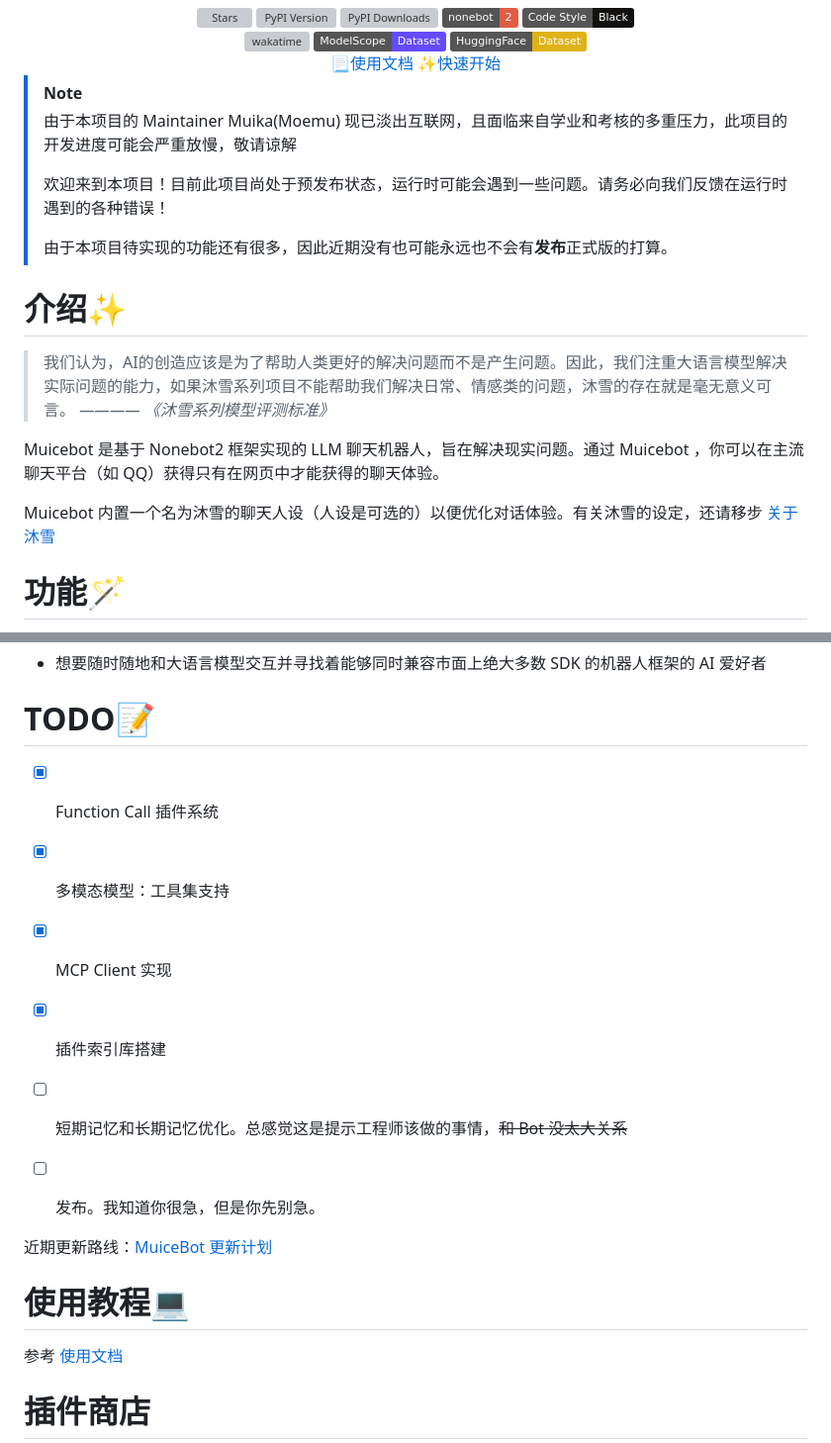
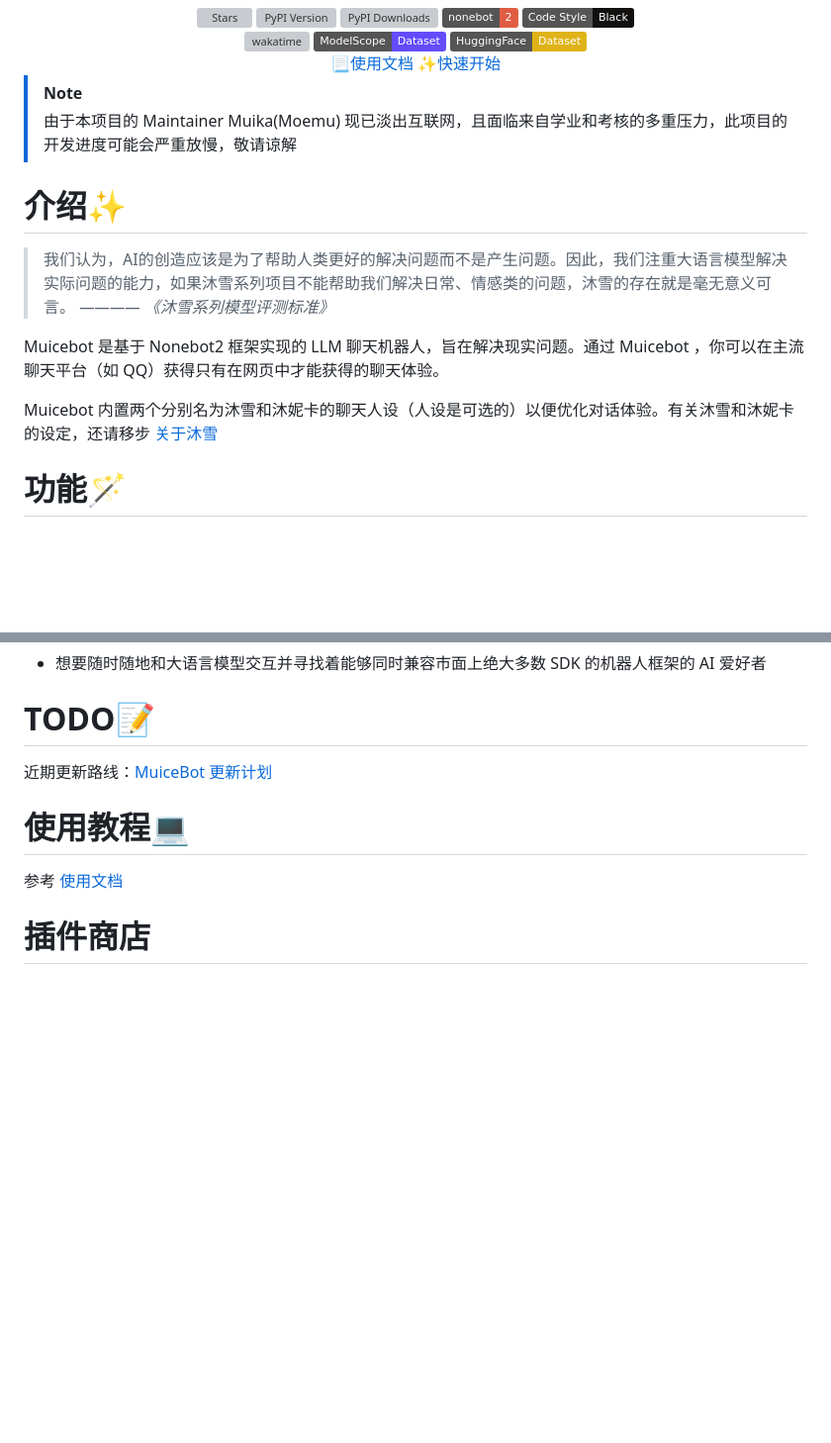
Before and after one commit to acgurl/MuiceBot, a Markdown page: README.md, 2 parts joined by grey strips. Shown: that part at 99% size. GitHub-like rendering; badges without logos; blank space fills up the shorter version; grey boxes are pictures that could not be loaded.

Commit message:
doc: Release

```diff
--- a/README.md
+++ b/README.md
@@ -24,10 +24,6 @@
 > [!NOTE]
 >
 > 由于本项目的 Maintainer Muika(Moemu) 现已淡出互联网，且面临来自学业和考核的多重压力，此项目的开发进度可能会严重放慢，敬请谅解
->
-> 欢迎来到本项目！目前此项目尚处于预发布状态，运行时可能会遇到一些问题。请务必向我们反馈在运行时遇到的各种错误！
->
-> 由于本项目待实现的功能还有很多，因此近期没有也可能永远也不会有**发布**正式版的打算。
 
 
 # 介绍✨
@@ -37,7 +33,7 @@
 
 Muicebot 是基于 Nonebot2 框架实现的 LLM 聊天机器人，旨在解决现实问题。通过 Muicebot ，你可以在主流聊天平台（如 QQ）获得只有在网页中才能获得的聊天体验。
 
-Muicebot 内置一个名为沐雪的聊天人设（人设是可选的）以便优化对话体验。有关沐雪的设定，还请移步 [关于沐雪](https://bot.snowy.moe/about/Muice)
+Muicebot 内置两个分别名为沐雪和沐妮卡的聊天人设（人设是可选的）以便优化对话体验。有关沐雪和沐妮卡的设定，还请移步 [关于沐雪](https://bot.snowy.moe/about/Muice)
 
 # 功能🪄
 
@@ -87,19 +83,6 @@ Muicebot 内置一个名为沐雪的聊天人设（人设是可选的）以便
 
 # TODO📝
 
-- [X] Function Call 插件系统
-
-- [X] 多模态模型：工具集支持
-
-- [X] MCP Client 实现
-
-- [X] 插件索引库搭建
-
-- [ ] 短期记忆和长期记忆优化。总感觉这是提示工程师该做的事情，~~和 Bot 没太大关系~~
-
-- [ ] 发布。我知道你很急，但是你先别急。
-
-
 近期更新路线：[MuiceBot 更新计划](https://github.com/users/Moemu/projects/2)
 
 # 使用教程💻
```
